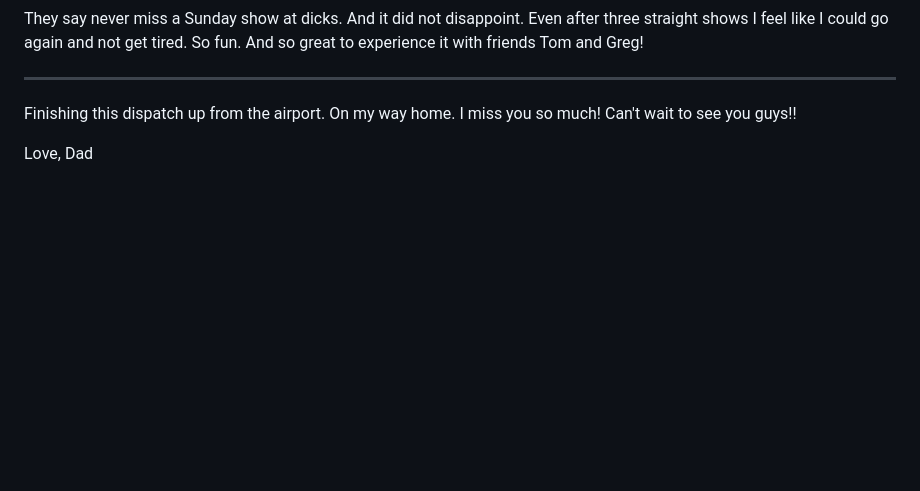
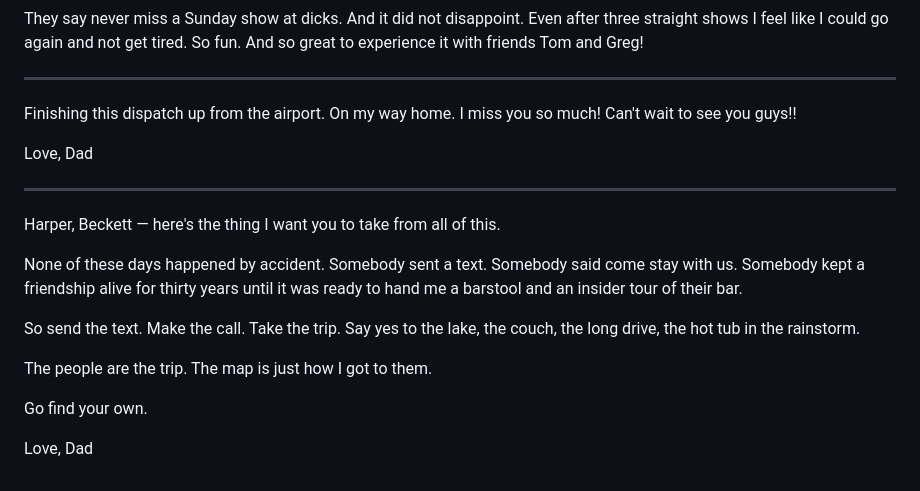
Before and after one commit to jacobdixon/dadventure, a Markdown page: dadventure.md, the part around the change. GitHub-like rendering; blank space fills up the shorter version.

Commit message:
Camera fix and the Day 16 closing card
Co-Authored-By: Claude Opus 5 <noreply@anthropic.com>
Claude-Session: https://claude.ai/code/session_014f9BaT1Es6cadxweNHbgZn

```diff
--- a/dadventure.md
+++ b/dadventure.md
@@ -334,3 +334,18 @@ Finishing this dispatch up from the airport. On my way home. I miss you so much!
 
 Love,
 Dad
+
+---
+
+Harper, Beckett — here's the thing I want you to take from all of this.
+
+None of these days happened by accident. Somebody sent a text. Somebody said come stay with us. Somebody kept a friendship alive for thirty years until it was ready to hand me a barstool and an insider tour of their bar.
+
+So send the text. Make the call. Take the trip. Say yes to the lake, the couch, the long drive, the hot tub in the rainstorm.
+
+The people are the trip. The map is just how I got to them.
+
+Go find your own.
+
+Love,
+Dad
```
